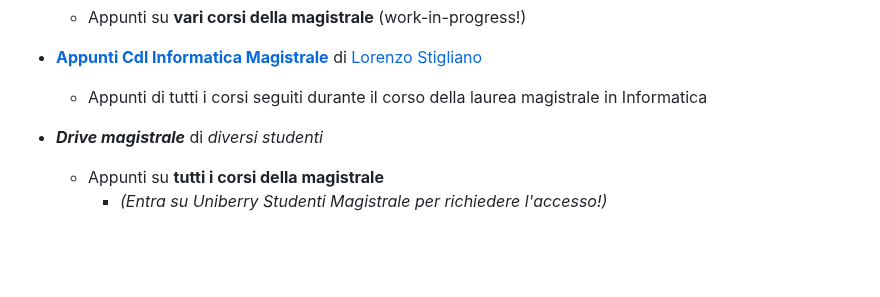
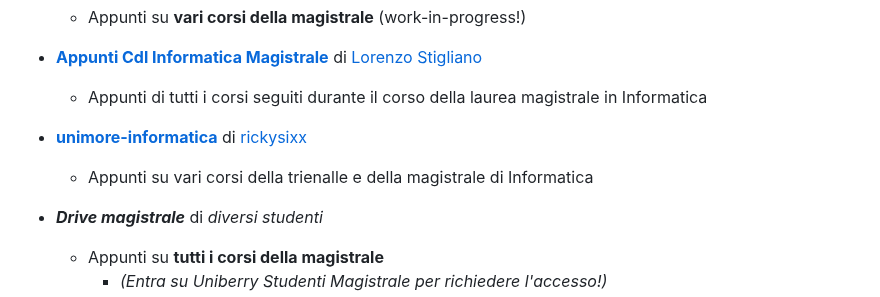
Before and after one commit to uniberry-info/lokiweb, a Markdown page: appunti.md, the part around the change. GitHub-like rendering; blank space fills up the shorter version.

Commit message:
Update `appunti.md`
Add link to `unimore-informatica` Github repository.

```diff
--- a/appunti.md
+++ b/appunti.md
@@ -36,6 +36,8 @@ Puoi trovare qui sotto le risorse condivise negli anni dagli studenti:
   - Appunti su **vari corsi della magistrale** (work-in-progress!)
 - **[Appunti Cdl Informatica Magistrale](https://www.notion.so/Appunti-Universit-0d4e3e9de000419ca7bbd92f631c1c75)** di [Lorenzo Stigliano](https://t.me/MaxBubblegum)
   - Appunti di tutti i corsi seguiti durante il corso della laurea magistrale in Informatica
+- **[unimore-informatica](https://github.com/rickysixx/unimore-informatica)** di [rickysixx](https://github.com/rickysixx)
+  - Appunti su vari corsi della trienalle e della magistrale di Informatica
 
 - ***<a>Drive magistrale</a>*** di *<a>diversi studenti</a>*
   - Appunti su **tutti i corsi della magistrale**
```
